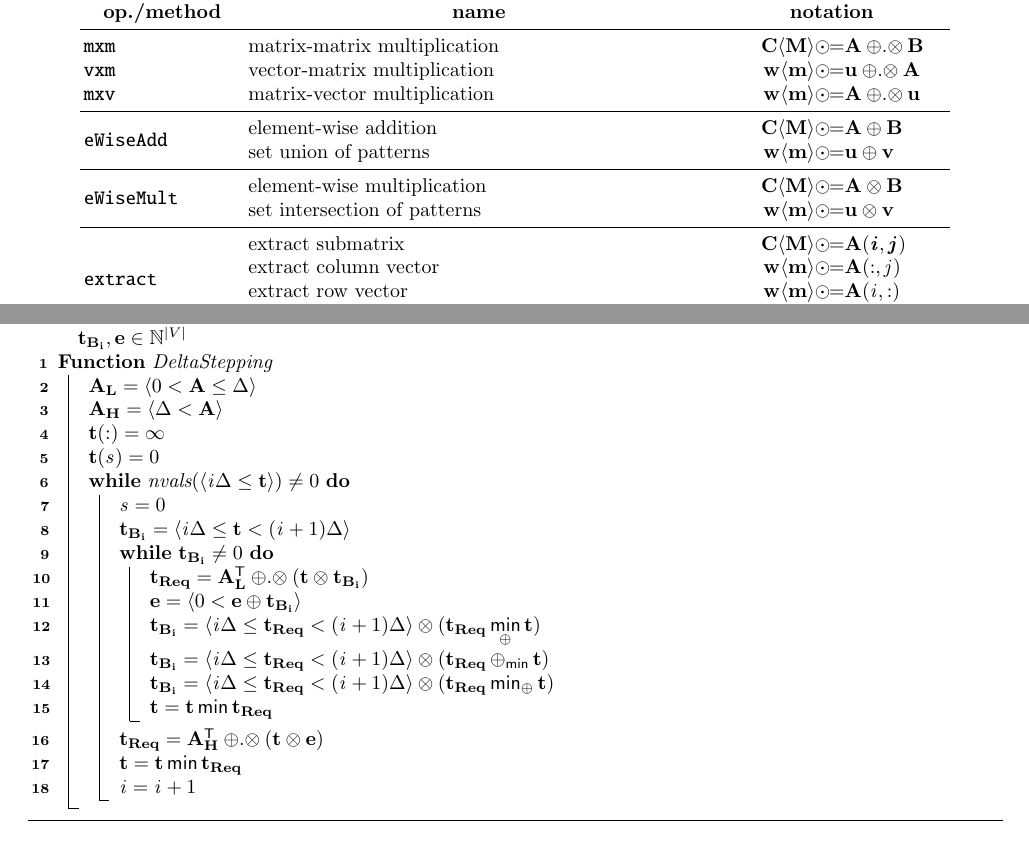
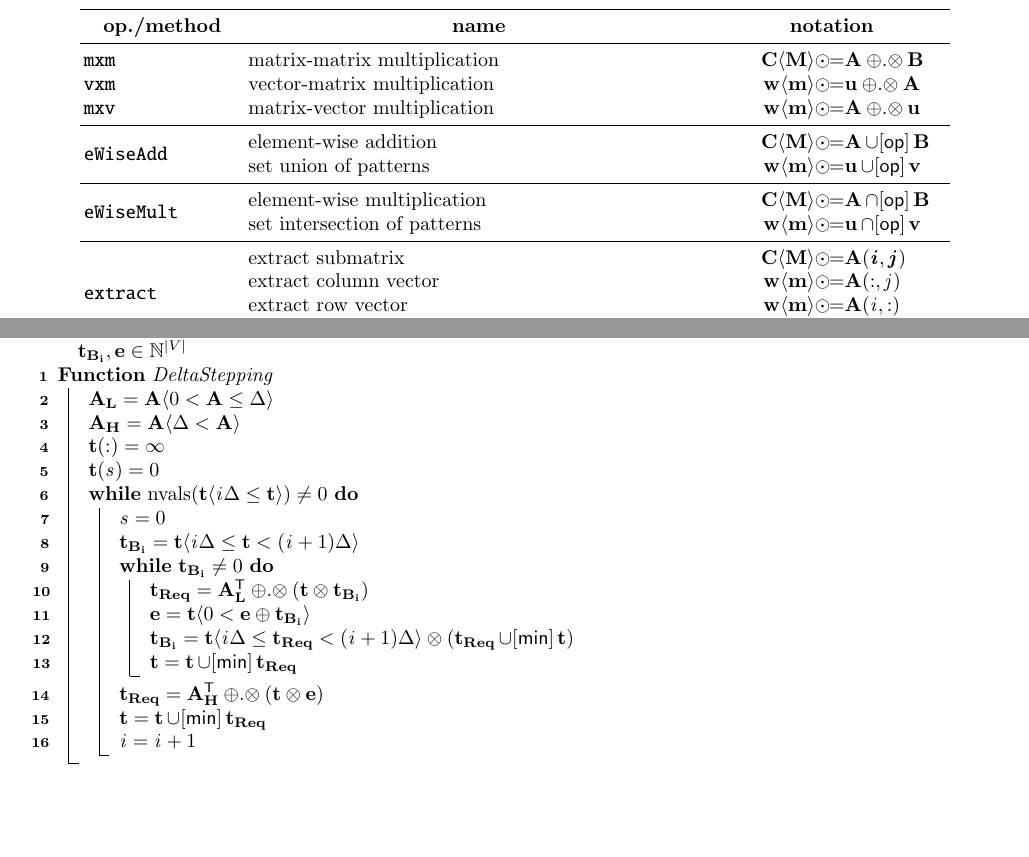
Before and after one commit to GraphBLAS/LAGraph-Docs, a LaTeX paper (ms.tex, which reads algorithms/sssp-delta-stepping.tex, graphblas-commands.tex, table-graphblas-notation.tex): two parts of pages 2 and 6 of 9, joined at a grey line, cut so that both start at the same text, the shorter picture padded with empty space. Compiled offline with pdfLaTeX.

Commit message:
Experiment with element-wise ops

```diff
--- a/algorithms/sssp-delta-stepping.tex
+++ b/algorithms/sssp-delta-stepping.tex
@@ -10,23 +10,21 @@
 	}
 	%\KwResult{...}
 	\Fn{DeltaStepping}{
-		$\grbm{A_L} = \grbselect{0 < \grbm{A} \leq \Delta} $ \;
-		$\grbm{A_H} = \grbselect{\Delta < \grbm{A}} $ \;
+		$\grbm{A_L} = \grbm{A}\grbselect{0 < \grbm{A} \leq \Delta} $ \;
+		$\grbm{A_H} = \grbm{A}\grbselect{\Delta < \grbm{A}} $ \;
 		$\grbv{t}(:) = \infty $ \;
 		$\grbv{t}(\grbs{s}) = 0 $ \;
-		\While{$\grbnvals{\grbselect{\grbs{i} \Delta \leq \grbv{t}}} \neq 0$}{
+		\While{$\grbnvals{ \grbv{t}\grbselect{\grbs{i} \Delta \leq \grbv{t}} } \neq 0$}{
 			$\grbs{s} = 0 $ \;
-			$\grbv{t_{B_i}} = \grbselect{\grbs{i} \Delta \leq \grbv{t} < (\grbs{i} + 1) \Delta}$ \;
+			$\grbv{t_{B_i}} = \grbv{t} \grbselect{\grbs{i} \Delta \leq \grbv{t} < (\grbs{i} + 1) \Delta}$ \;
 			\While{$\grbv{t_{B_i}} \neq 0$}{
 				$\grbv{t_{Req}} = \grbm{A_L\grbt} \grbplustimes (\grbv{t} \grbtimes \grbv{t_{B_i}})$ \;
-				$\grbv{e} = \grbselect{0 < \grbv{e} \grbplus \grbv{t_{B_i}} }$ \;
-				$\grbv{t_{B_i}} = \grbselect{\grbs{i} \Delta \leq \grbv{t_{Req}} < (\grbs{i} + 1) \Delta} \grbtimes (\grbv{t_{Req}} \grbbinaryop{\underset{\grbplus}{\grbmin}} \grbv{t} ) $\;
-				$\grbv{t_{B_i}} = \grbselect{\grbs{i} \Delta \leq \grbv{t_{Req}} < (\grbs{i} + 1) \Delta} \grbtimes (\grbv{t_{Req}} \grbbinaryop{\grbplus_{\grbmin}} \grbv{t} ) $\;
-				$\grbv{t_{B_i}} = \grbselect{\grbs{i} \Delta \leq \grbv{t_{Req}} < (\grbs{i} + 1) \Delta} \grbtimes (\grbv{t_{Req}} \grbbinaryop{\grbmin_{\grbplus}} \grbv{t} ) $\;
-				$\grbv{t} = \grbv{t} \grbmin \grbv{t_{Req}}$ \;
+				$\grbv{e} = \grbv{t} \grbselect{0 < \grbv{e} \grbplus \grbv{t_{B_i}} }$ \;
+				$\grbv{t_{B_i}} = \grbv{t} \grbselect{\grbs{i} \Delta \leq \grbv{t_{Req}} < (\grbs{i} + 1) \Delta} \grbtimes (\grbv{t_{Req}} \grbewiseadd{\grbmin} \grbv{t} ) $\;
+				$\grbv{t} = \grbv{t} \grbewiseadd{\grbmin} \grbv{t_{Req}}$ \;
 			}
 			$\grbv{t_{Req}} = \grbm{A_H\grbt} \grbplustimes (\grbv{t} \grbtimes \grbv{e})$ \;
-			$\grbv{t} = \grbv{t} \grbmin \grbv{t_{Req}}$ \;
+			$\grbv{t} = \grbv{t} \grbewiseadd{\grbmin} \grbv{t_{Req}}$ \;
 			$\grbs{i} = \grbs{i} + 1 $ \;
 	}
 	}
--- a/graphblas-commands.tex
+++ b/graphblas-commands.tex
@@ -63,6 +63,9 @@
     \newcommand{\grbdontcare}{\_}
 
     \newcommand{\grboperationnoarg}[1]{\mathtt{#1}}
+
+    \newcommand{\grbewiseadd}[1]{\grbbinaryop{\cup[#1]}}
+    \newcommand{\grbewisemult}[1]{\grbbinaryop{\cap[#1]}}
 }{ % LaTeX mode
     \newcommand{\grbm}[1]{{\ifbool{colored}{\color{brown}}{}{\mathbf{#1}}}}% matrix
     \newcommand{\grbv}[1]{{\ifbool{colored}{\color{lilac}}{}{\mathbf{#1}}}}% vector
@@ -120,7 +123,10 @@
     \newcommand{\grbrange}[2]{#1 \! : \! #2}
     \newcommand{\grbdontcare}{\textvisiblespace}
 
-    \newcommand{\grboperationnoarg}[1]{\textrm{#1}}
+    \newcommand{\grboperationnoarg}[1]{\mathrm{#1}}
+
+    \newcommand{\grbewiseadd}[1]{\grbbinaryop{\cup[#1]}}
+    \newcommand{\grbewisemult}[1]{\grbbinaryop{\cap[#1]}}
 }
 
 % do not lange/rangle for tuples as it is already used for masks
@@ -181,6 +187,8 @@
 \newcommand{\grbplustext}{\grbbinaryop{plus}}
 \newcommand{\grbtimestext}{\grbbinaryop{times}}
 
+\newcommand{\grbgenericop}{\grboperator{op}}
+
 % boolean values
 \newcommand{\grbbooleanvalue}[1]{\mathtt{#1}}
 \newcommand{\grbtrue}{\grbbooleanvalue{TRUE}}
@@ -192,9 +200,6 @@
 
 % cardinality / count
 \newcommand{\grbcnt}[1]{| #1 |}
-
-\newcommand{\grbeWiseAdd}[1]{\underset{\raisebox{.4ex}{$\scriptscriptstyle\cup$}}{#1}}
-\newcommand{\grbeWiseMult}[1]{\underset{\raisebox{.4ex}{$\scriptscriptstyle\cap$}}{#1}}
 
 % operations
 \newcommand{\grboperation}[2]{\grboperationnoarg{#1}(#2)}
--- a/table-graphblas-notation.tex
+++ b/table-graphblas-notation.tex
@@ -5,63 +5,69 @@
     \centering
     \begin{tabular}{llr@{}l}
         \toprule
-        \multicolumn{1}{c}{\bf op./method} & \multicolumn{1}{c}{\bf name}                                              & \multicolumn{2}{c}{\bf notation}                                                                                                                                                             \\
+        \multicolumn{1}{c}{\bf op./method}   & \multicolumn{1}{c}{\bf name}                                              & \multicolumn{2}{c}{\bf notation}                                                                                                                                                             \\
         \midrule
-        \tt mxm                                  & matrix-matrix multiplication                                              & $\grbm{C} \grbmask{\grbm{M}}        $                                                                  & $\grbaccumeq{} \grbm{A} \grbplustimes \grbm{B}$                                     \\
-        \tt vxm                                  & vector-matrix multiplication                                              & $\grbv{\grbv{w}} \grbmask{\grbv{m}} $                                                                  & $\grbaccumeq{} \grbv{u} \grbplustimes \grbm{A}$                                     \\
-        \tt mxv                                  & matrix-vector multiplication                                              & $\grbv{w} \grbmask{\grbv{m}}        $                                                                  & $\grbaccumeq{} \grbm{A} \grbplustimes \grbv{u}$                                     \\
+        \tt mxm                              & matrix-matrix multiplication                                              & $\grbm{C} \grbmask{\grbm{M}}        $                                                                  & $\grbaccumeq{} \grbm{A} \grbplustimes \grbm{B}$                                     \\
+        \tt vxm                              & vector-matrix multiplication                                              & $\grbv{\grbv{w}} \grbmask{\grbv{m}} $                                                                  & $\grbaccumeq{} \grbv{u} \grbplustimes \grbm{A}$                                     \\
+        \tt mxv                              & matrix-vector multiplication                                              & $\grbv{w} \grbmask{\grbv{m}}        $                                                                  & $\grbaccumeq{} \grbm{A} \grbplustimes \grbv{u}$                                     \\
+        % \midrule
+        % \multirow{2}{*}{\tt eWiseAdd}        & element-wise addition                                                     & $\grbm{C} \grbmask{\grbm{M}} $                                                                         & $\grbaccumeq{} \grbm{A} \grbplus \grbm{B}$                                        \\
+        %                                      & set union of patterns                                                     & $\grbv{w} \grbmask{\grbv{m}} $                                                                         & $\grbaccumeq{} \grbv{u} \grbplus \grbv{v}$                                        \\
+        % \midrule
+        % \multirow{2}{*}{\tt eWiseMult}       & element-wise multiplication                                               & $\grbm{C} \grbmask{\grbm{M}} $                                                                         & $\grbaccumeq{} \grbm{A} \grbtimes \grbm{B}$                                       \\
+        %                                      & set intersection of patterns                                              & $\grbv{w} \grbmask{\grbv{m}} $                                                                         & $\grbaccumeq{} \grbv{u} \grbtimes \grbv{v}$                                       \\
         \midrule
-        \multirow{2}{*}{\tt eWiseAdd}            & element-wise addition                                                     & $\grbm{C} \grbmask{\grbm{M}} $                                                                         & $\grbaccumeq{} \grbm{A} \grbplus \grbm{B}$                                          \\
-                                                 & set union of patterns                                                     & $\grbv{w} \grbmask{\grbv{m}} $                                                                         & $\grbaccumeq{} \grbv{u} \grbplus \grbv{v}$                                          \\
+        \multirow{2}{*}{\tt eWiseAdd}        & element-wise addition                                                     & $\grbm{C} \grbmask{\grbm{M}} $                                                                         & $\grbaccumeq{} \grbm{A} \grbewiseadd{\grbgenericop} \grbm{B}$                       \\
+                                             & set union of patterns                                                     & $\grbv{w} \grbmask{\grbv{m}} $                                                                         & $\grbaccumeq{} \grbv{u} \grbewiseadd{\grbgenericop} \grbv{v}$                       \\
         \midrule
-        \multirow{2}{*}{\tt eWiseMult}           & element-wise multiplication                                               & $\grbm{C} \grbmask{\grbm{M}} $                                                                         & $\grbaccumeq{} \grbm{A} \grbtimes \grbm{B}$                                         \\
-                                                 & set intersection of patterns                                              & $\grbv{w} \grbmask{\grbv{m}} $                                                                         & $\grbaccumeq{} \grbv{u} \grbtimes \grbv{v}$                                         \\
+        \multirow{2}{*}{\tt eWiseMult}       & element-wise multiplication                                               & $\grbm{C} \grbmask{\grbm{M}} $                                                                         & $\grbaccumeq{} \grbm{A} \grbewisemult{\grbgenericop} \grbm{B}$                      \\
+                                             & set intersection of patterns                                              & $\grbv{w} \grbmask{\grbv{m}} $                                                                         & $\grbaccumeq{} \grbv{u} \grbewisemult{\grbgenericop} \grbv{v}$                      \\
         \midrule
-        \multirow{4}{*}{\tt extract}             & extract submatrix                                                         & $\grbm{C} \grbmask{\grbm{M}} $                                                                         & $\grbaccumeq{} \grbm{A}(\grba{i}, \grba{j})$                                        \\
+        \multirow{4}{*}{\tt extract}         & extract submatrix                                                         & $\grbm{C} \grbmask{\grbm{M}} $                                                                         & $\grbaccumeq{} \grbm{A}(\grba{i}, \grba{j})$                                        \\
                                              & extract column vector                                                     & $\grbv{w} \grbmask{\grbv{m}} $                                                                         & $\grbaccumeq{} \grbv{A}(:, \grbs{j})$                                               \\
                                              & extract row vector                                                        & $\grbv{w} \grbmask{\grbv{m}} $                                                                         & $\grbaccumeq{} \grbv{A}(\grbs{i}, :)$                                               \\
                                              & extract subvector                                                         & $\grbv{w} \grbmask{\grbv{m}} $                                                                         & $\grbaccumeq{} \grbv{u}(\grba{i})$                                                  \\
         \midrule
-        \multirow{4}{*}{\tt assign}              & assign matrix to submatrix with mask for $\grbm{C}$                       & $\grbm{C} \grbmask{\grbm{M}} (\grba{i},\grba{j}) $                                                     & $\grbaccumeq{} \grbm{A}$                                                            \\
+        \multirow{4}{*}{\tt assign}          & assign matrix to submatrix with mask for $\grbm{C}$                       & $\grbm{C} \grbmask{\grbm{M}} (\grba{i},\grba{j}) $                                                     & $\grbaccumeq{} \grbm{A}$                                                            \\
                                              & assign scalar to submatrix with mask for $\grbm{C}$                       & $\grbm{C} \grbmask{\grbm{M}} (\grba{i},\grba{j}) $                                                     & $\grbaccumeq{} \grbs{s}$                                                            \\
                                              & assign vector to subvector with mask for $\grbv{w}$                       & $\grbv{w} \grbmask{\grbv{m}} (\grba{i}) $                                                              & $\grbaccumeq{} \grbv{u}$                                                            \\
                                              & assign scalar to subvector with mask for $\grbv{w}$                       & $\grbv{w} \grbmask{\grbv{m}} (\grba{i}) $                                                              & $\grbaccumeq{} \grbs{s}$                                                            \\
         \midrule
-        \multirow{4}{*}{\tt subassign (GxB)}     & assign matrix to submatrix with submask for $\grbm{C}(\grba{i},\grba{j})$ & $\grbm{C}(\grba{i},\grba{j}) \grbmask{\grbm{M}} $                                                      & $\grbaccumeq{} \grbm{A}$                                                            \\
+        \multirow{4}{*}{\tt subassign (GxB)} & assign matrix to submatrix with submask for $\grbm{C}(\grba{i},\grba{j})$ & $\grbm{C}(\grba{i},\grba{j}) \grbmask{\grbm{M}} $                                                      & $\grbaccumeq{} \grbm{A}$                                                            \\
                                              & assign scalar to submatrix with submask for $\grbm{C}(\grba{i},\grba{j})$ & $\grbm{C}(\grba{i},\grba{j}) \grbmask{\grbm{M}} $                                                      & $\grbaccumeq{} \grbs{s}$                                                            \\
                                              & assign vector to subvector with submask for $\grbv{w}(\grba{i})$          & $\grbv{w}(\grba{i}) \grbmask{\grbv{m}} $                                                               & $\grbaccumeq{} \grbv{u}$                                                            \\
                                              & assign scalar to subvector with submask for $\grbv{w}(\grba{i})$          & $\grbv{w}(\grba{i}) \grbmask{\grbv{m}} $                                                               & $\grbaccumeq{} \grbs{s}$                                                            \\
         \midrule
-        \multirow{2}{*}{\tt apply}               & \multirow{2}{*}{apply unary operator}                                     & $\grbm{C} \grbmask{\grbm{M}} $                                                                         & $\grbaccumeq{} \grbf{f}{\grbm{A}}$                                                  \\
+        \multirow{2}{*}{\tt apply}           & \multirow{2}{*}{apply unary operator}                                     & $\grbm{C} \grbmask{\grbm{M}} $                                                                         & $\grbaccumeq{} \grbf{f}{\grbm{A}}$                                                  \\
                                              &                                                                           & $\grbv{w} \grbmask{\grbv{m}} $                                                                         & $\grbaccumeq{} \grbf{f}{\grbv{u}}$                                                  \\
         \midrule
-        \multirow{2}{*}{\tt select}              & \multirow{2}{*}{apply select operator}                                    & $\grbm{C} \grbmask{\grbm{M}} $                                                                         & $\grbaccumeq{} \grbm{A}\grbselect{\grbf{f}{\grbm{A}, \grbs{k}}}$                            \\
-                                                 &                                                                           & $\grbv{w} \grbmask{\grbv{m}} $                                                                         & $\grbaccumeq{} \grbv{u}\grbselect{\grbf{f}{\grbv{u}, \grbs{k}}}$                            \\
+        \multirow{2}{*}{\tt select}          & \multirow{2}{*}{apply select operator}                                    & $\grbm{C} \grbmask{\grbm{M}} $                                                                         & $\grbaccumeq{} \grbm{A}\grbselect{\grbf{f}{\grbm{A}, \grbs{k}}}$                    \\
+                                             &                                                                           & $\grbv{w} \grbmask{\grbv{m}} $                                                                         & $\grbaccumeq{} \grbv{u}\grbselect{\grbf{f}{\grbv{u}, \grbs{k}}}$                    \\
         \midrule
-        \multirow{3}{*}{\tt reduce}              & reduce matrix to column vector                                            & $\grbv{w} \grbmask{\grbv{m}} $                                                                         & $\grbaccumeq{} \grbreduce{\grbplus}{\grbs{j}}{\grbm{A}}{:,\grbs{j}}$         \\
+        \multirow{3}{*}{\tt reduce}          & reduce matrix to column vector                                            & $\grbv{w} \grbmask{\grbv{m}} $                                                                         & $\grbaccumeq{} \grbreduce{\grbplus}{\grbs{j}}{\grbm{A}}{:,\grbs{j}}$                \\
                                              & reduce matrix to scalar                                                   & $\grbs{s} $                                                                                            & $\grbaccumeq{} \grbreduce{\grbplus}{\grbs{i}\grbs{j}}{\grbm{A}}{\grbs{i},\grbs{j}}$ \\
                                              & reduce vector to scalar                                                   & $\grbs{s} $                                                                                            & $\grbaccumeq{} \grbreduce{\grbplus}{\grbs{i}}{\grbm{u}}{\grbs{i}}$                  \\
         \midrule
-        \multirow{1}{*}{\tt transpose}           & transpose                                                                 & $\grbm{C} \grbmask{\grbm{M}} $                                                                         & $\grbaccumeq{} \grbm{A}\grbt$                                                       \\
+        \multirow{1}{*}{\tt transpose}       & transpose                                                                 & $\grbm{C} \grbmask{\grbm{M}} $                                                                         & $\grbaccumeq{} \grbm{A}\grbt$                                                       \\
         \midrule
-        \tt kronecker                            & Kronecker multiplication                                                  & $\grbm{C} \grbmask{\grbm{M}}$                                                                          & $\grbaccumeq{} \grbkron{\grbm{A}, \grbm{B}}$                                        \\
+        \tt kronecker                        & Kronecker multiplication                                                  & $\grbm{C} \grbmask{\grbm{M}}$                                                                          & $\grbaccumeq{} \grbkron{\grbm{A}, \grbm{B}}$                                        \\
         \midrule\midrule % operations above, methods below
-        \multirow{2}{*}{\tt new}                 & new matrix                                                                & \multicolumn{2}{l}{$\grbnewmatrix{\grbm{A}}{\grbplaceholder{TYPE}}{\grbplaceholder{PRECISION}}{n}{m}$}                                                                                       \\
+        \multirow{2}{*}{\tt new}             & new matrix                                                                & \multicolumn{2}{l}{$\grbnewmatrix{\grbm{A}}{\grbplaceholder{TYPE}}{\grbplaceholder{PRECISION}}{n}{m}$}                                                                                       \\
                                              & new vector                                                                & \multicolumn{2}{l}{$\grbnewvector{\grbv{u}}{\grbplaceholder{TYPE}}{\grbplaceholder{PRECISION}}{n}$}                                                                                          \\
         \midrule
-        \multirow{2}{*}{\tt build}               & matrix from tuples                                                        & $\grbm{C}\ $                                                                                           & $\grbassign \left\{ \grba{i}, \grba{j}, \grba{x} \right\} $                         \\
+        \multirow{2}{*}{\tt build}           & matrix from tuples                                                        & $\grbm{C}\ $                                                                                           & $\grbassign \left\{ \grba{i}, \grba{j}, \grba{x} \right\} $                         \\
                                              & vector from tuples                                                        & $\grbv{w}\ $                                                                                           & $\grbassign \left\{ \grba{i}, \grba{x} \right\} $                                   \\
         \midrule
-        \multirow{2}{*}{\tt extractTuples}       & \multirow{2}{*}{extract index/value arrays}                               & $ \left\{ \grba{i}, \grba{j}, \grba{x} \right\} $                                                      & $\grbassign \grbm{A} $                                                              \\
+        \multirow{2}{*}{\tt extractTuples}   & \multirow{2}{*}{extract index/value arrays}                               & $ \left\{ \grba{i}, \grba{j}, \grba{x} \right\} $                                                      & $\grbassign \grbm{A} $                                                              \\
                                              &                                                                           & $ \left\{ \grba{i}, \grba{x} \right\} $                                                                & $\grbassign \grbv{u}   $                                                            \\
         \midrule
-        \multirow{2}{*}{\tt dup}                 & duplicate matrix                                                          & $\grbm{C} $                                                                                            & $\grbassign \grbm{A}$                                                               \\
+        \multirow{2}{*}{\tt dup}             & duplicate matrix                                                          & $\grbm{C} $                                                                                            & $\grbassign \grbm{A}$                                                               \\
                                              & duplicate vector                                                          & $\grbv{w} $                                                                                            & $\grbassign \grbv{u}$                                                               \\
         \midrule
-        \multirow{2}{*}{\tt extractElement}      & \multirow{2}{*}{extract scalar element}                                   & $\grbs{s} $                                                                                            & $\ = \grbm{A}(\grbs{i}, \grbs{j})$                                                  \\
+        \multirow{2}{*}{\tt extractElement}  & \multirow{2}{*}{extract scalar element}                                   & $\grbs{s} $                                                                                            & $\ = \grbm{A}(\grbs{i}, \grbs{j})$                                                  \\
                                              &                                                                           & $\grbs{s} $                                                                                            & $\ = \grbv{u}(\grbs{i})$                                                            \\
         \midrule
-        \multirow{2}{*}{\tt setElement}          & \multirow{2}{*}{set element}                                              & $\grbm{C}(\grbs{i}, \grbs{j}) $                                                                        & $\ = \grbs{s}$                                                                      \\
+        \multirow{2}{*}{\tt setElement}      & \multirow{2}{*}{set element}                                              & $\grbm{C}(\grbs{i}, \grbs{j}) $                                                                        & $\ = \grbs{s}$                                                                      \\
                                              &                                                                           & $\grbv{w}(\grbs{i})$                                                                                   & $\ = \grbs{s}$                                                                      \\
         \bottomrule
     \end{tabular}
```
Also changed, not shown: algorithms/apd.tex (+1 -1 lines), algorithms/k-truss.tex (+1 -1 lines), table-graphblas-notation.tex (8 more changed lines). Lines whose indentation alone changed are shown as unchanged.
